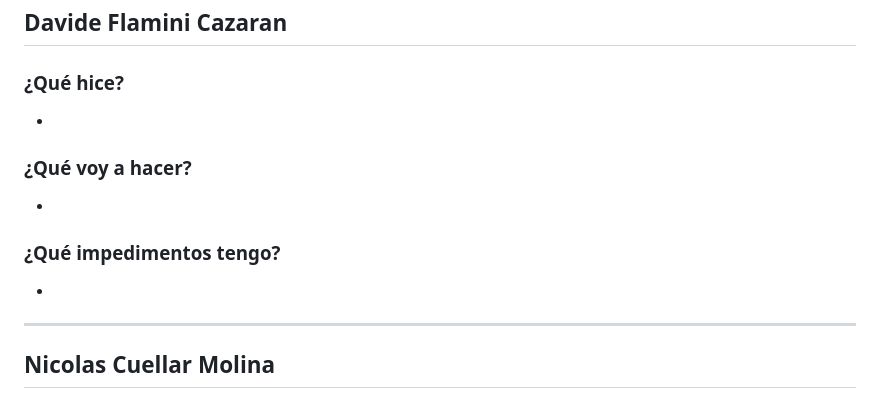
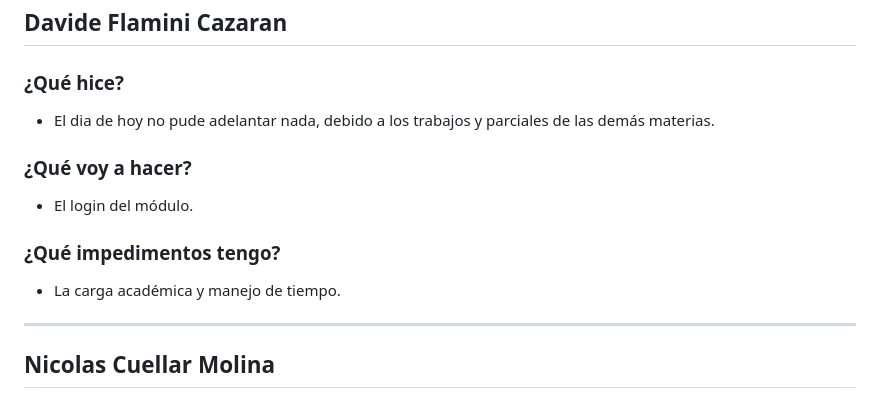
Before and after one commit to ICESI-PI1-2024A-3/ccsa-grupo-5, a Markdown page: docs/dailies/week01.md, the part around the change. Rendered like a GitHub page.

Commit message:
docs: actualizar daily semana 1 dia 3

```diff
--- a/docs/dailies/week01.md
+++ b/docs/dailies/week01.md
@@ -140,13 +140,13 @@
 ## Davide Flamini Cazaran
 
 ### ¿Qué hice?
--
+- El dia de hoy no pude adelantar nada, debido a los trabajos y parciales de las demás materias.
 
 ### ¿Qué voy a hacer?
--
+- El login del módulo.
 
 ### ¿Qué impedimentos tengo?
--
+- La carga académica y manejo de tiempo.
 ---
 
 ## Nicolas Cuellar Molina
```
